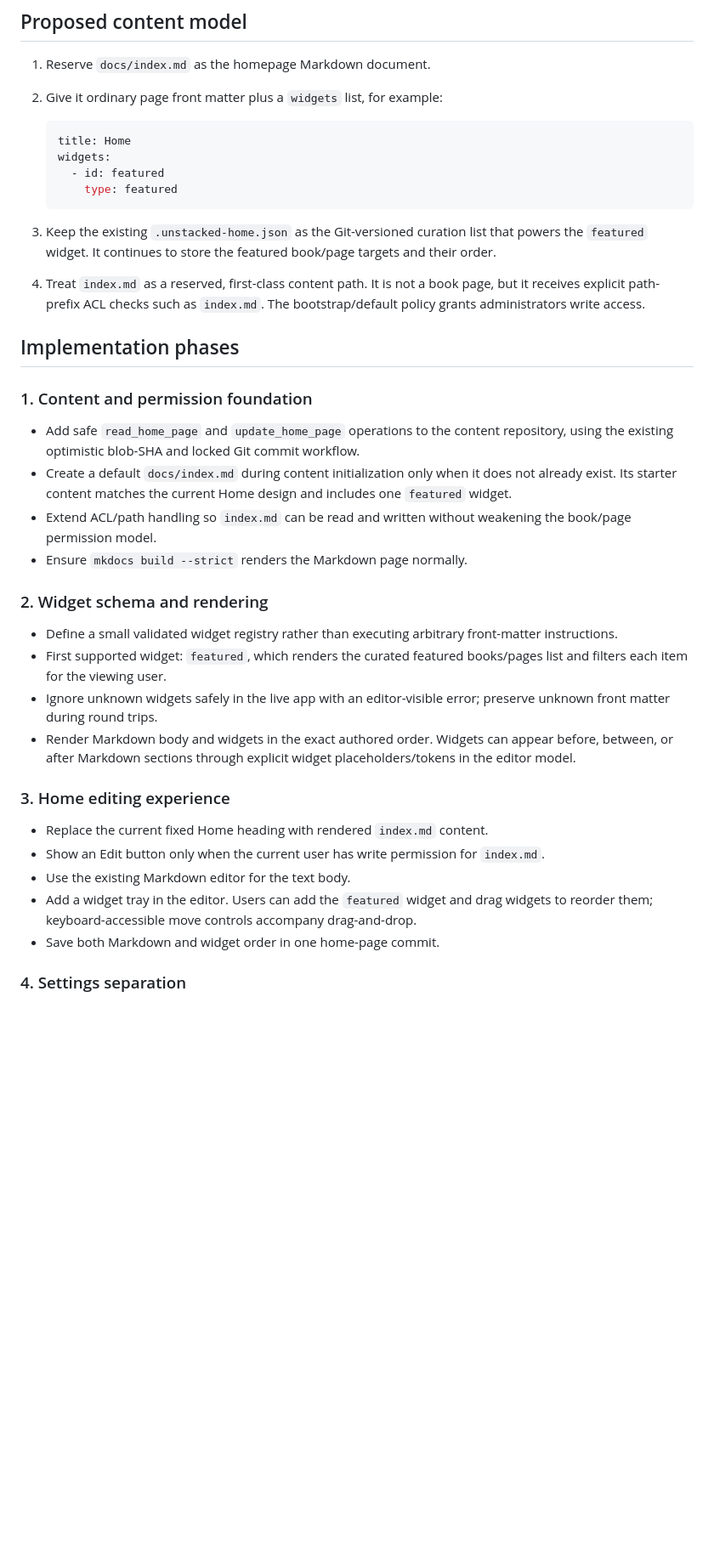
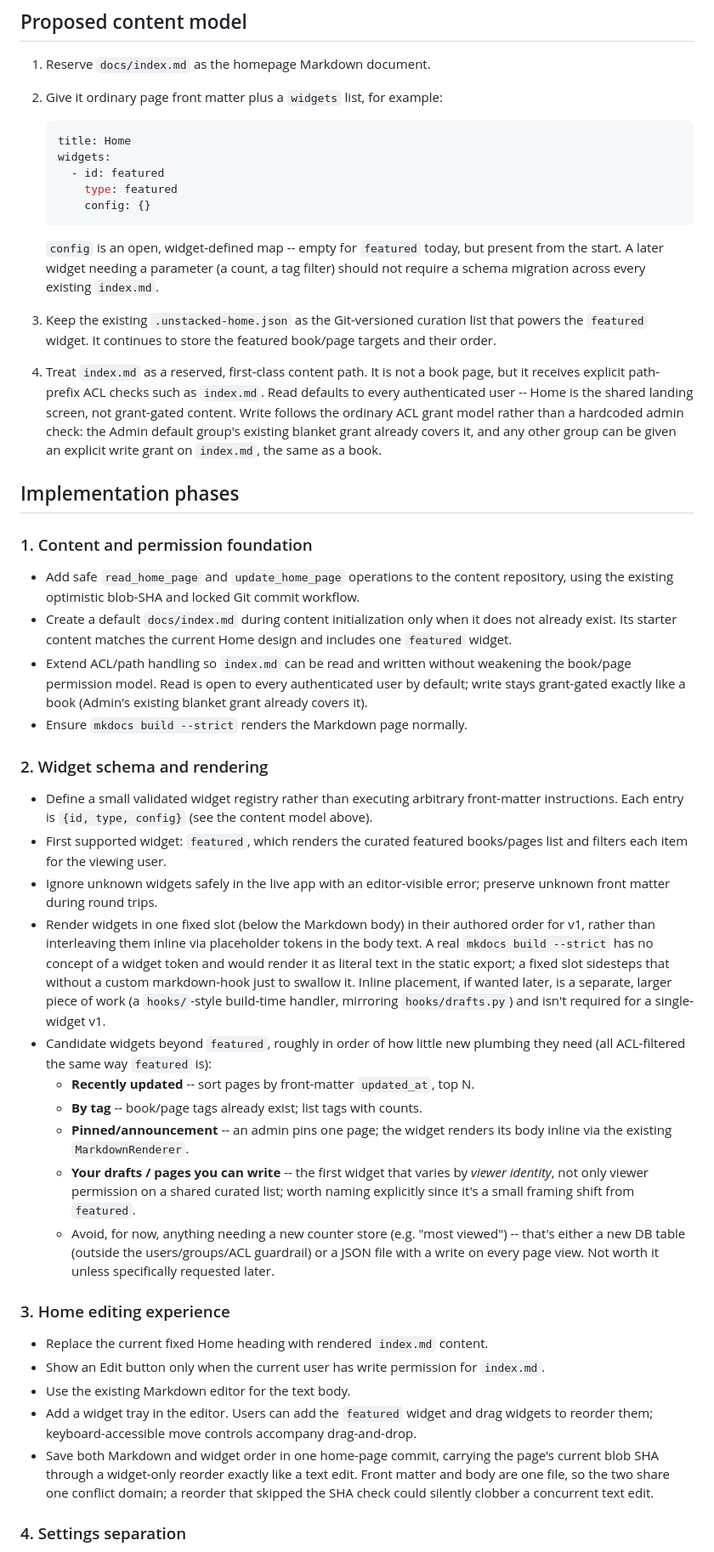
Before and after one commit to xDecisionSystems/unstacked, a Markdown page: plans/plan_editable_widget_home.md, the part around one of its changes. Shown at 85% size. Drawn GitHub-style; blank space fills up the shorter version.

````diff
--- a/plans/plan_editable_widget_home.md
+++ b/plans/plan_editable_widget_home.md
@@ -27,14 +27,24 @@ Featured books and pages widget.
    widgets:
      - id: featured
        type: featured
+       config: {}
    ```
+
+   `config` is an open, widget-defined map -- empty for `featured` today, but
+   present from the start. A later widget needing a parameter (a count, a
+   tag filter) should not require a schema migration across every existing
+   `index.md`.
 
 3. Keep the existing `.unstacked-home.json` as the Git-versioned curation
    list that powers the `featured` widget. It continues to store the featured
    book/page targets and their order.
 4. Treat `index.md` as a reserved, first-class content path. It is not a book
    page, but it receives explicit path-prefix ACL checks such as `index.md`.
-   The bootstrap/default policy grants administrators write access.
+   Read defaults to every authenticated user -- Home is the shared landing
+   screen, not grant-gated content. Write follows the ordinary ACL grant
+   model rather than a hardcoded admin check: the Admin default group's
+   existing blanket grant already covers it, and any other group can be
+   given an explicit write grant on `index.md`, the same as a book.
 
 ## Implementation phases
 
@@ -47,20 +57,42 @@ Featured books and pages widget.
   does not already exist. Its starter content matches the current Home design
   and includes one `featured` widget.
 - Extend ACL/path handling so `index.md` can be read and written without
-  weakening the book/page permission model.
+  weakening the book/page permission model. Read is open to every
+  authenticated user by default; write stays grant-gated exactly like a
+  book (Admin's existing blanket grant already covers it).
 - Ensure `mkdocs build --strict` renders the Markdown page normally.
 
 ### 2. Widget schema and rendering
 
 - Define a small validated widget registry rather than executing arbitrary
-  front-matter instructions.
+  front-matter instructions. Each entry is `{id, type, config}` (see the
+  content model above).
 - First supported widget: `featured`, which renders the curated featured
   books/pages list and filters each item for the viewing user.
 - Ignore unknown widgets safely in the live app with an editor-visible error;
   preserve unknown front matter during round trips.
-- Render Markdown body and widgets in the exact authored order. Widgets can
-  appear before, between, or after Markdown sections through explicit widget
-  placeholders/tokens in the editor model.
+- Render widgets in one fixed slot (below the Markdown body) in their
+  authored order for v1, rather than interleaving them inline via
+  placeholder tokens in the body text. A real `mkdocs build --strict` has no
+  concept of a widget token and would render it as literal text in the
+  static export; a fixed slot sidesteps that without a custom markdown-hook
+  just to swallow it. Inline placement, if wanted later, is a separate,
+  larger piece of work (a `hooks/`-style build-time handler, mirroring
+  `hooks/drafts.py`) and isn't required for a single-widget v1.
+- Candidate widgets beyond `featured`, roughly in order of how little new
+  plumbing they need (all ACL-filtered the same way `featured` is):
+  - **Recently updated** -- sort pages by front-matter `updated_at`, top N.
+  - **By tag** -- book/page tags already exist; list tags with counts.
+  - **Pinned/announcement** -- an admin pins one page; the widget renders
+    its body inline via the existing `MarkdownRenderer`.
+  - **Your drafts / pages you can write** -- the first widget that varies by
+    *viewer identity*, not only viewer permission on a shared curated list;
+    worth naming explicitly since it's a small framing shift from
+    `featured`.
+  - Avoid, for now, anything needing a new counter store (e.g. "most
+    viewed") -- that's either a new DB table (outside the users/groups/ACL
+    guardrail) or a JSON file with a write on every page view. Not worth it
+    unless specifically requested later.
 
 ### 3. Home editing experience
 
@@ -71,7 +103,11 @@ Featured books and pages widget.
 - Add a widget tray in the editor. Users can add the `featured` widget and
   drag widgets to reorder them; keyboard-accessible move controls accompany
   drag-and-drop.
-- Save both Markdown and widget order in one home-page commit.
+- Save both Markdown and widget order in one home-page commit, carrying the
+  page's current blob SHA through a widget-only reorder exactly like a text
+  edit. Front matter and body are one file, so the two share one conflict
+  domain; a reorder that skipped the SHA check could silently clobber a
+  concurrent text edit.
 
 ### 4. Settings separation
 
````
Also changed, not shown: other parts of plans/plan_editable_widget_home.md (+7 -4 lines), LOG.md (+35 -5 lines).
